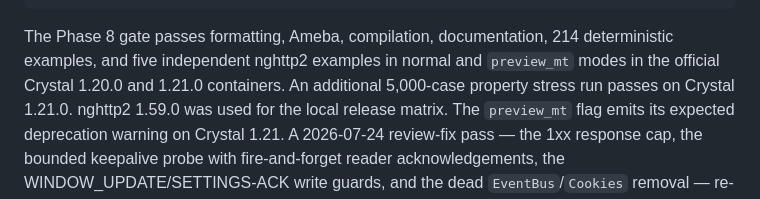
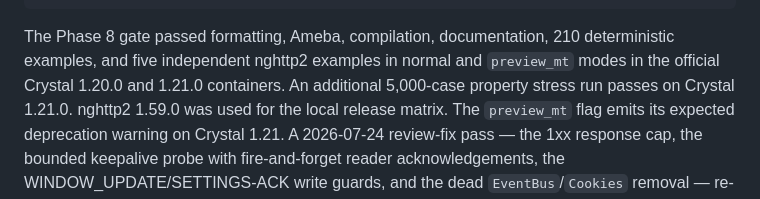
Before and after one commit to wyhaines/http2.cr, a Markdown page: design/implementation-status.md, the part around the change. Drawn GitHub-style.

Commit message:
Scope container verification claim to the pre-branch gate

````diff
--- a/design/implementation-status.md
+++ b/design/implementation-status.md
@@ -249,7 +249,7 @@ crystal build src/http2.cr
 crystal docs
 ```
 
-The Phase 8 gate passes formatting, Ameba, compilation, documentation, 214
+The Phase 8 gate passed formatting, Ameba, compilation, documentation, 210
 deterministic examples, and five independent nghttp2 examples in normal and
 `preview_mt` modes in the official Crystal 1.20.0 and 1.21.0 containers.
 An additional 5,000-case property stress run passes on Crystal 1.21.0.
````
